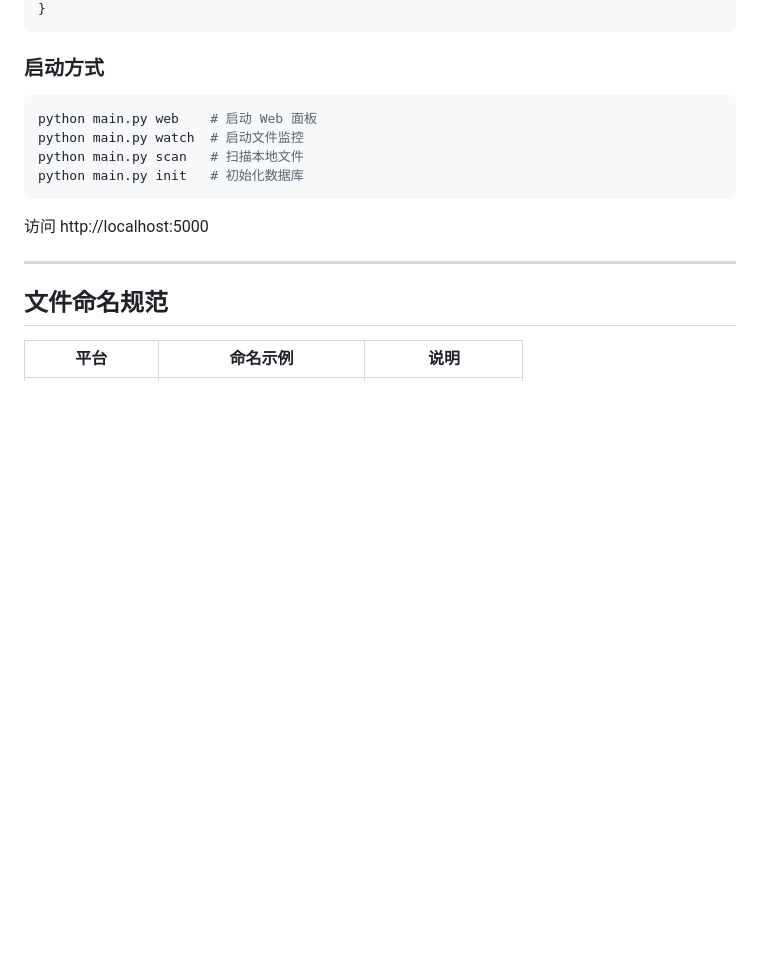
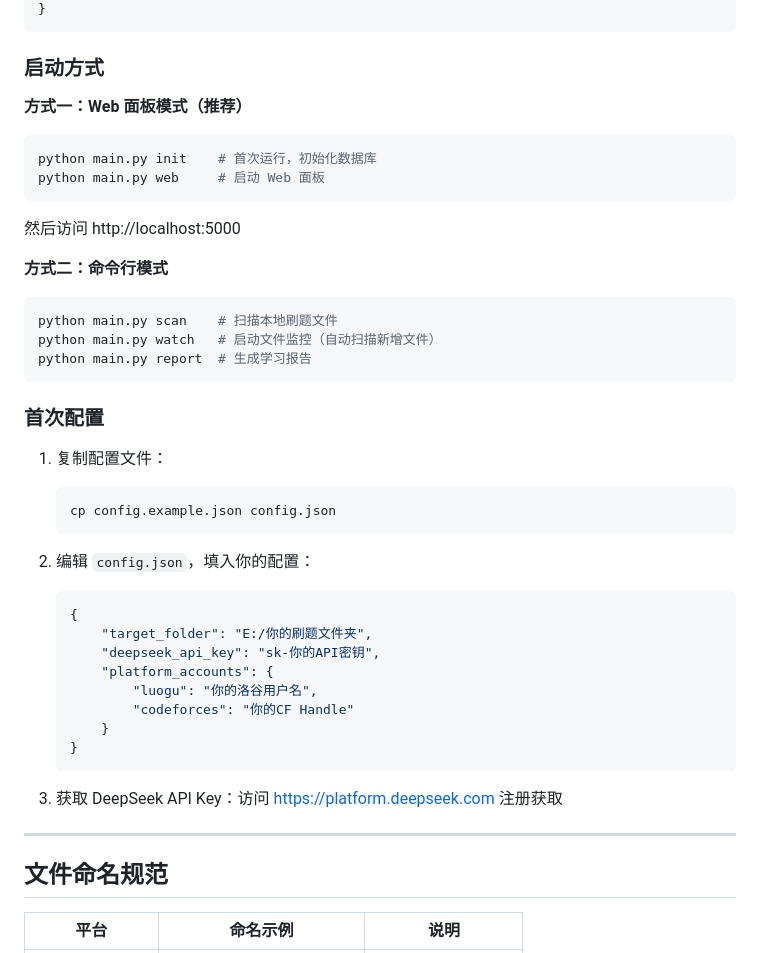
Before and after one commit to ltwxy/acm-, a Markdown page: README.md, the part around one of its changes. GitHub-like rendering; blank space fills up the shorter version.

````diff
--- a/README.md
+++ b/README.md
@@ -55,13 +55,41 @@ pip install -r requirements.txt
 ```
 
 ### 启动方式
+
+**方式一：Web 面板模式（推荐）**
 ```bash
-python main.py web    # 启动 Web 面板
-python main.py watch  # 启动文件监控
-python main.py scan   # 扫描本地文件
-python main.py init   # 初始化数据库
+python main.py init    # 首次运行，初始化数据库
+python main.py web     # 启动 Web 面板
 ```
-访问 http://localhost:5000
+然后访问 http://localhost:5000
+
+**方式二：命令行模式**
+```bash
+python main.py scan    # 扫描本地刷题文件
+python main.py watch   # 启动文件监控（自动扫描新增文件）
+python main.py report  # 生成学习报告
+```
+
+### 首次配置
+
+1. 复制配置文件：
+   ```bash
+   cp config.example.json config.json
+   ```
+
+2. 编辑 `config.json`，填入你的配置：
+   ```json
+   {
+       "target_folder": "E:/你的刷题文件夹",
+       "deepseek_api_key": "sk-你的API密钥",
+       "platform_accounts": {
+           "luogu": "你的洛谷用户名",
+           "codeforces": "你的CF Handle"
+       }
+   }
+   ```
+
+3. 获取 DeepSeek API Key：访问 https://platform.deepseek.com 注册获取
 
 ---
 
````
Also changed, not shown: other parts of README.md (+35 -0 lines).
